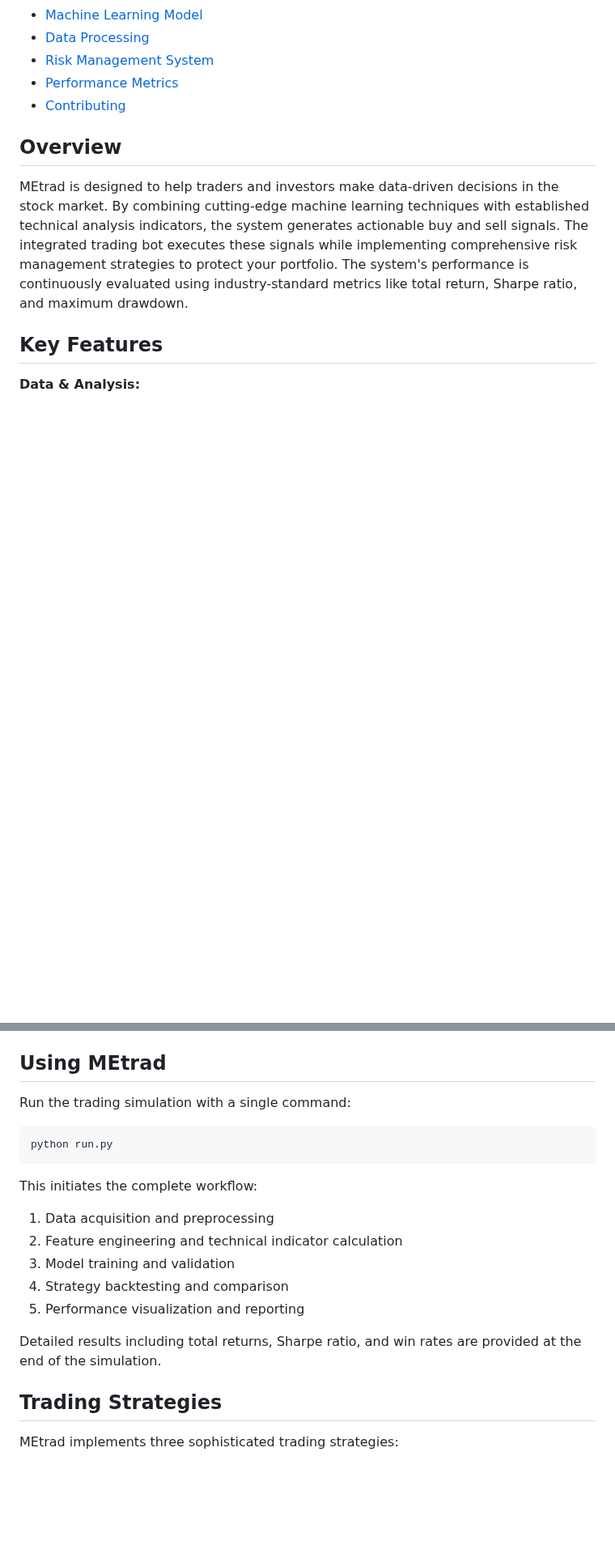
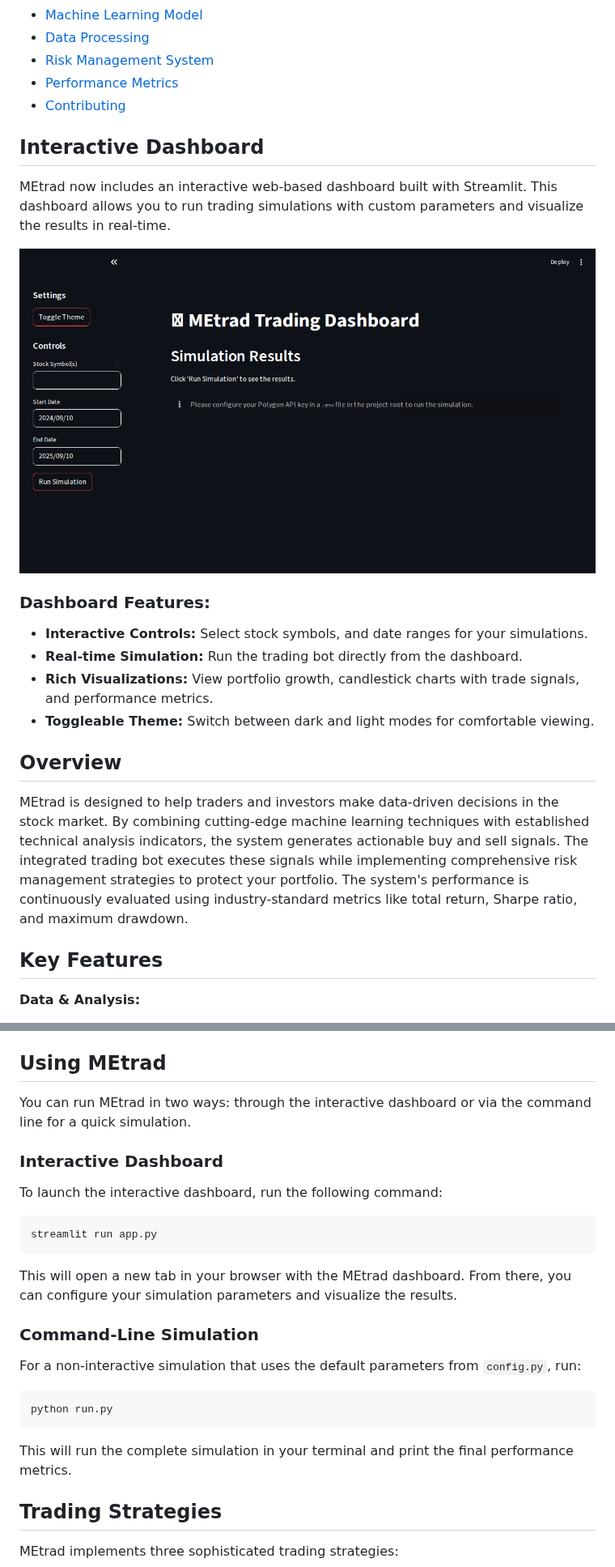
Before and after one commit to x-Kevin-Paul-x/TradingModel, a Markdown page: README.md, 2 parts joined by grey strips. Shown at 81% size. Rendered like a GitHub page; pictures changed too: images/dashboard.png (added); blank space fills up the shorter version.

````diff
--- a/README.md
+++ b/README.md
@@ -16,6 +16,18 @@ MEtrad is a algorithmic trading simulation that combines machine learning with t
 - [Risk Management System](#risk-management-system)
 - [Performance Metrics](#performance-metrics)
 - [Contributing](#contributing)
+
+## Interactive Dashboard
+
+MEtrad now includes an interactive web-based dashboard built with Streamlit. This dashboard allows you to run trading simulations with custom parameters and visualize the results in real-time.
+
+![MEtrad Dashboard](images/dashboard.png)
+
+### Dashboard Features:
+- **Interactive Controls:** Select stock symbols, and date ranges for your simulations.
+- **Real-time Simulation:** Run the trading bot directly from the dashboard.
+- **Rich Visualizations:** View portfolio growth, candlestick charts with trade signals, and performance metrics.
+- **Toggleable Theme:** Switch between dark and light modes for comfortable viewing.
 
 ## Overview
 
@@ -85,20 +97,27 @@ MEtrad is designed to help traders and investors make data-driven decisions in t
 
 ## Using MEtrad
 
-Run the trading simulation with a single command:
+You can run MEtrad in two ways: through the interactive dashboard or via the command line for a quick simulation.
+
+### Interactive Dashboard
+
+To launch the interactive dashboard, run the following command:
+
+```bash
+streamlit run app.py
+```
+
+This will open a new tab in your browser with the MEtrad dashboard. From there, you can configure your simulation parameters and visualize the results.
+
+### Command-Line Simulation
+
+For a non-interactive simulation that uses the default parameters from `config.py`, run:
 
 ```bash
 python run.py
 ```
 
-This initiates the complete workflow:
-1. Data acquisition and preprocessing
-2. Feature engineering and technical indicator calculation
-3. Model training and validation
-4. Strategy backtesting and comparison
-5. Performance visualization and reporting
-
-Detailed results including total returns, Sharpe ratio, and win rates are provided at the end of the simulation.
+This will run the complete simulation in your terminal and print the final performance metrics.
 
 ## Trading Strategies
 
````
Also changed, not shown: 5 other files.
